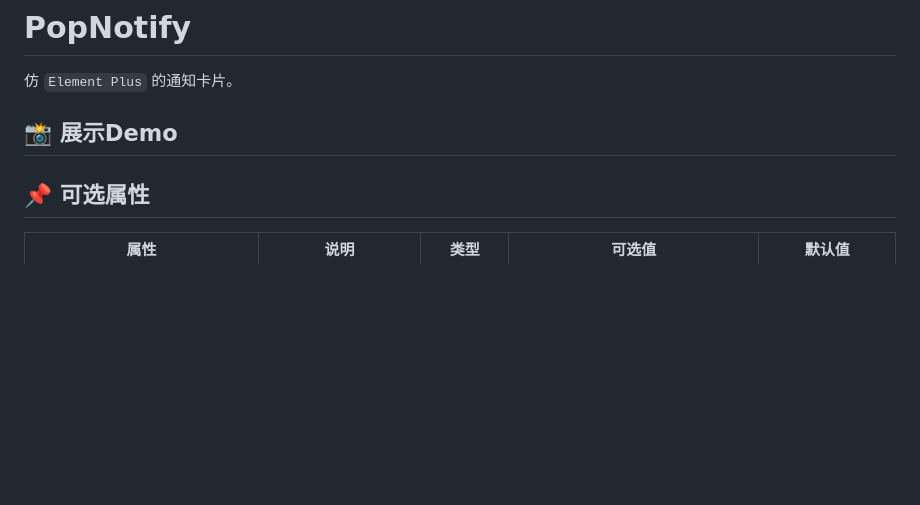
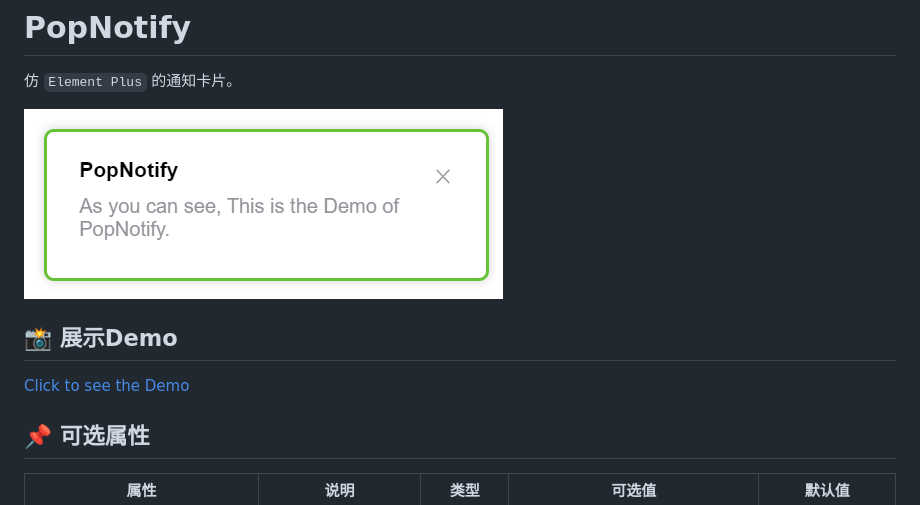
Before and after one commit to ZiuChen/PopNotify, a Markdown page: README.md, the part around the change. Drawn GitHub-style; pictures changed too: image.png (added); blank space fills up the shorter version.

```diff
--- a/README.md
+++ b/README.md
@@ -2,7 +2,11 @@
 
 仿 `Element Plus` 的通知卡片。
 
+![image](image.png)
+
 ## 📸 展示Demo
+
+[Click to see the Demo](./demo/Demo.html)
 
 ## 📌 可选属性
 
```
